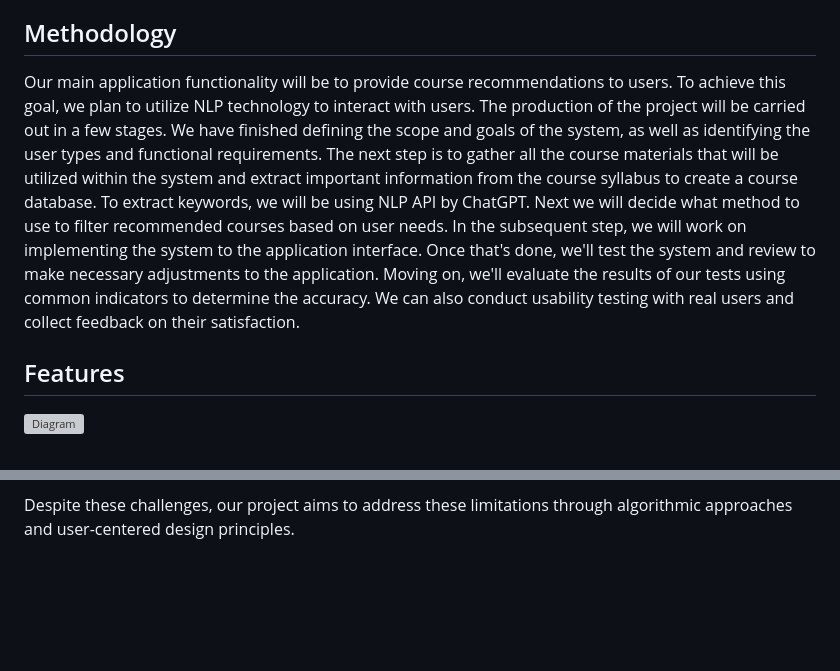
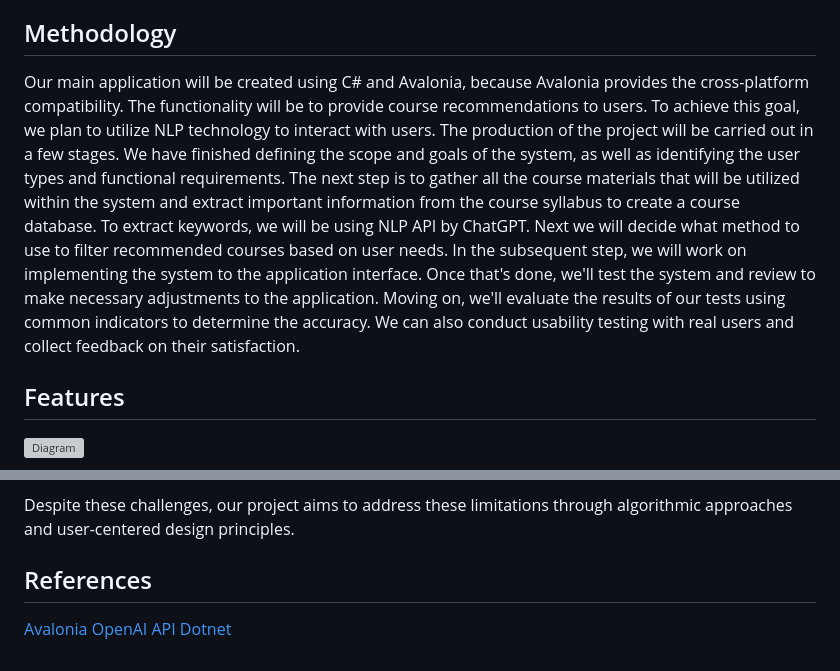
Before and after one commit to lxymahatma/PBL3, a Markdown page: Writerside/topics/ProjectProposal.md, 2 parts joined by grey strips. Rendered like a GitHub page; blank space fills up the shorter version; grey boxes are pictures that could not be loaded.

Commit message:
update format

```diff
--- a/Writerside/topics/ProjectProposal.md
+++ b/Writerside/topics/ProjectProposal.md
@@ -19,14 +19,19 @@ to make more informed and accurate decisions regarding their course choices.
 
 ## Methodology
 
-Our main application functionality will be to provide course recommendations to users. To achieve this goal, we plan to utilize NLP
-technology to interact with users. The production of the project will be carried out in a few stages. We have finished defining the scope
-and goals of the system, as well as identifying the user types and functional requirements. The next step is to gather all the course
-materials that will be utilized within the system and extract important information from the course syllabus to create a course database. To
-extract keywords, we will be using NLP API by ChatGPT. Next we will decide what method to use to filter recommended courses based on user
-needs. In the subsequent step, we will work on implementing the system to the application interface. Once that's done, we'll test the system
-and review to make necessary adjustments to the application. Moving on, we'll evaluate the results of our tests using common indicators to
-determine the accuracy. We can also conduct usability testing with real users and collect feedback on their satisfaction.
+Our main application will be created using C# and Avalonia, because Avalonia provides the cross-platform compatibility.
+The functionality will be to provide course recommendations to users.
+To achieve this goal, we plan to utilize NLP technology to interact with users.
+The production of the project will be carried out in a few stages.
+We have finished defining the scope and goals of the system, as well as identifying the user types and functional requirements.
+The next step is to gather all the course materials that will be utilized within the system and extract important information from the
+course syllabus to create a course database.
+To extract keywords, we will be using NLP API by ChatGPT.
+Next we will decide what method to use to filter recommended courses based on user needs.
+In the subsequent step, we will work on implementing the system to the application interface.
+Once that's done, we'll test the system and review to make necessary adjustments to the application.
+Moving on, we'll evaluate the results of our tests using common indicators to determine the accuracy.
+We can also conduct usability testing with real users and collect feedback on their satisfaction.
 
 ## Features
 
@@ -75,3 +80,8 @@ suggestions to users, focusing specifically on ISSE courses. However, there are
    development.
 
 Despite these challenges, our project aims to address these limitations through algorithmic approaches and user-centered design principles.
+
+## References
+
+[Avalonia](https://avaloniaui.net/)
+[OpenAI API Dotnet](https://github.com/OkGoDoIt/OpenAI-API-dotnet)
```
